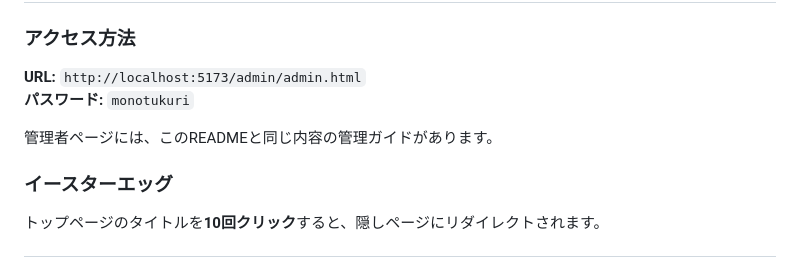
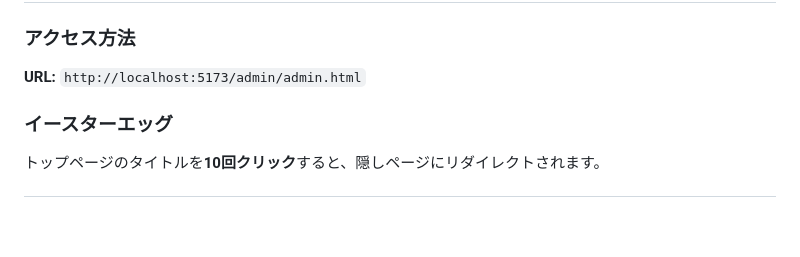
Before and after one commit to Altairu/monozukuri-lab, a Markdown page: README.md, the part around the change. Drawn GitHub-style; blank space fills up the shorter version.

Commit message:
docs: README.mdのプロジェクトドキュメントを更新

```diff
--- a/README.md
+++ b/README.md
@@ -224,9 +224,6 @@ npm run build
 ### アクセス方法
 
 **URL:** `http://localhost:5173/admin/admin.html`
-**パスワード:** `monotukuri`
-
-管理者ページには、このREADMEと同じ内容の管理ガイドがあります。
 
 ### イースターエッグ
 
```
